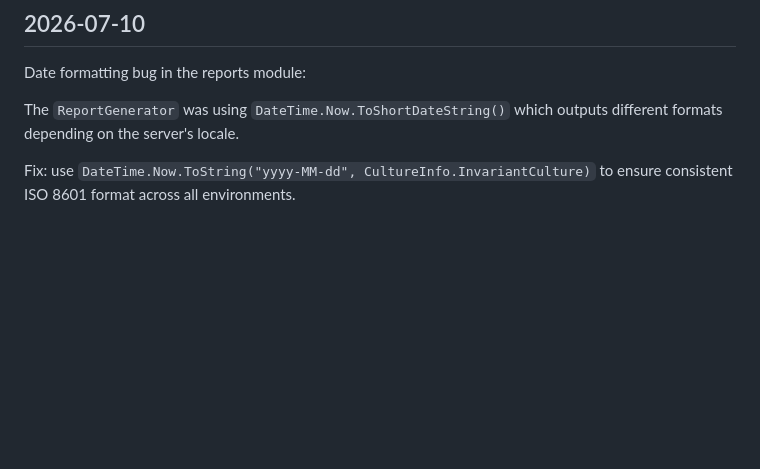
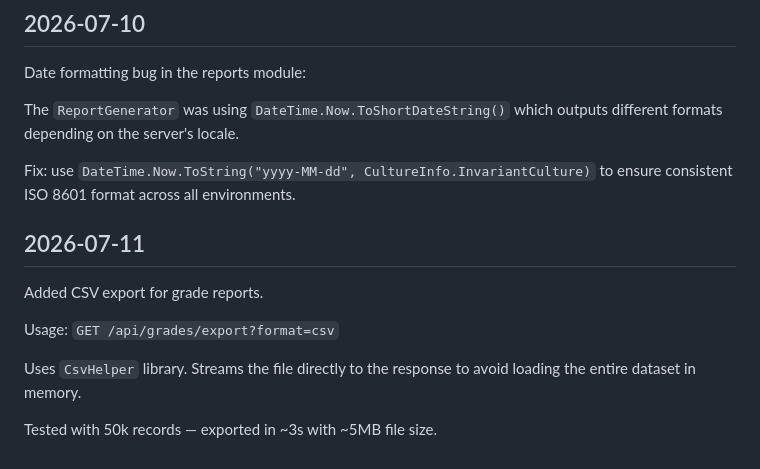
Before and after one commit to PhmHai0702/PRN222_CourseManagement, a Markdown page: devlog.md, the part around the change. GitHub-like rendering; blank space fills up the shorter version.

Commit message:
feat: add export to CSV feature

```diff
--- a/devlog.md
+++ b/devlog.md
@@ -184,3 +184,15 @@ different formats depending on the server's locale.
 
 Fix: use `DateTime.Now.ToString("yyyy-MM-dd", CultureInfo.InvariantCulture)`
 to ensure consistent ISO 8601 format across all environments.
+
+
+## 2026-07-11
+
+Added CSV export for grade reports.
+
+Usage: `GET /api/grades/export?format=csv`
+
+Uses `CsvHelper` library. Streams the file directly to the response to avoid
+loading the entire dataset in memory.
+
+Tested with 50k records — exported in ~3s with ~5MB file size.
```
